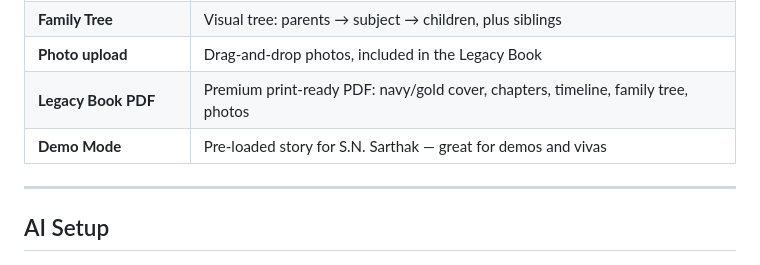
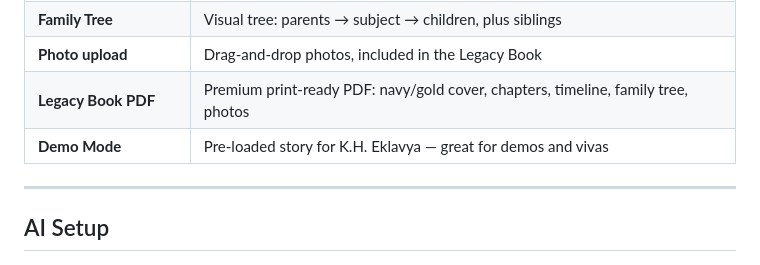
Before and after one commit to snsarthak-web/Gsp-Generational-story-preserver, a Markdown page: README.md, the part around the change. GitHub-like rendering.

Commit message:
Updated README documentation

```diff
--- a/README.md
+++ b/README.md
@@ -33,7 +33,7 @@ python app.py
 | **Family Tree** | Visual tree: parents → subject → children, plus siblings |
 | **Photo upload** | Drag-and-drop photos, included in the Legacy Book |
 | **Legacy Book PDF** | Premium print-ready PDF: navy/gold cover, chapters, timeline, family tree, photos |
-| **Demo Mode** | Pre-loaded story for S.N. Sarthak — great for demos and vivas |
+| **Demo Mode** | Pre-loaded story for K.H. Eklavya — great for demos and vivas |
 
 ---
 
```
